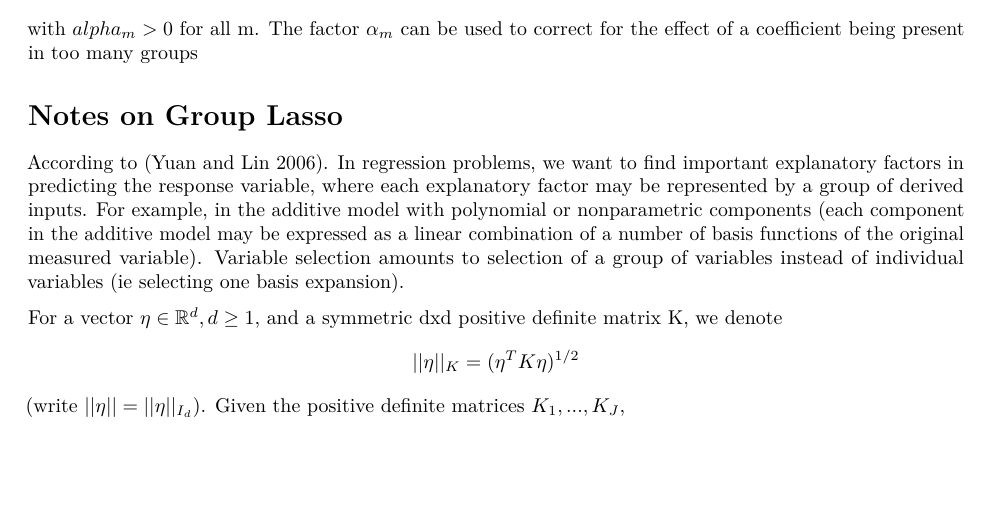
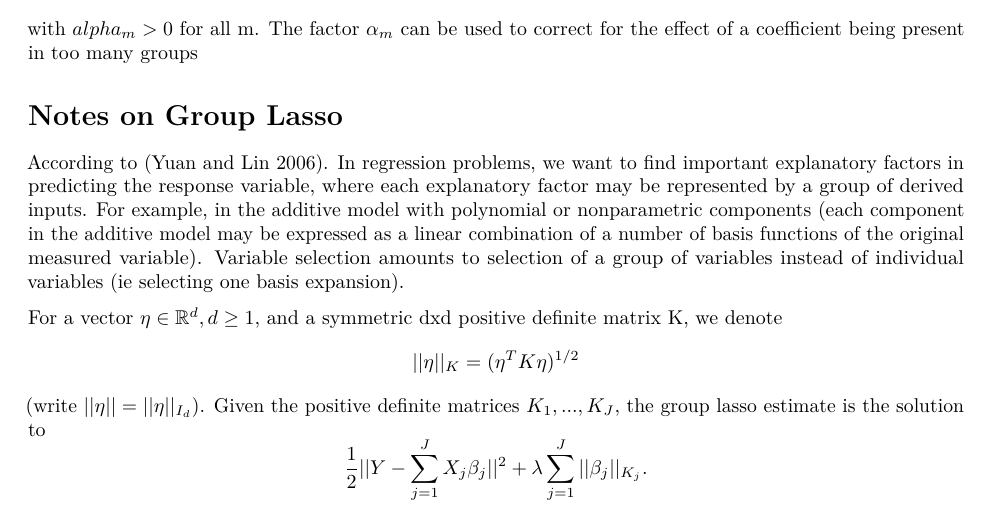
Before and after one commit to dfleis/hierbasis-proj, an R Markdown document (doc/weight research.Rmd): part of the page, cut so that both start at the same text, the shorter picture padded with empty space. Rendered offline with R 4.5, knitr and Pandoc, then LaTeX, with nearby package versions.

Commit message:
edit doc

```diff
--- a/doc/weight research.Rmd
+++ b/doc/weight research.Rmd
@@ -29,4 +29,5 @@ In regression problems, we want to find important explanatory factors in predict
 For a vector $\eta \in \mathbb R^d, d \geq 1$, and a symmetric dxd positive definite matrix K, we denote
 $$|| \eta ||_K = (\eta^TK \eta)^{1/2}$$
 (write $|| \eta|| = ||\eta||_{I_d}$).
-Given the positive definite matrices $K_1,...,K_J$,
+Given the positive definite matrices $K_1,...,K_J$, the group lasso estimate is the solution to
+$$\frac{1}{2} || Y - \sum_{j=1}^J X_j \beta_j||^2 +\lambda \sum_{j=1}^J||\beta_j||_{K_j}.$$
```
Also changed, not shown: doc/weight_research.pdf.
